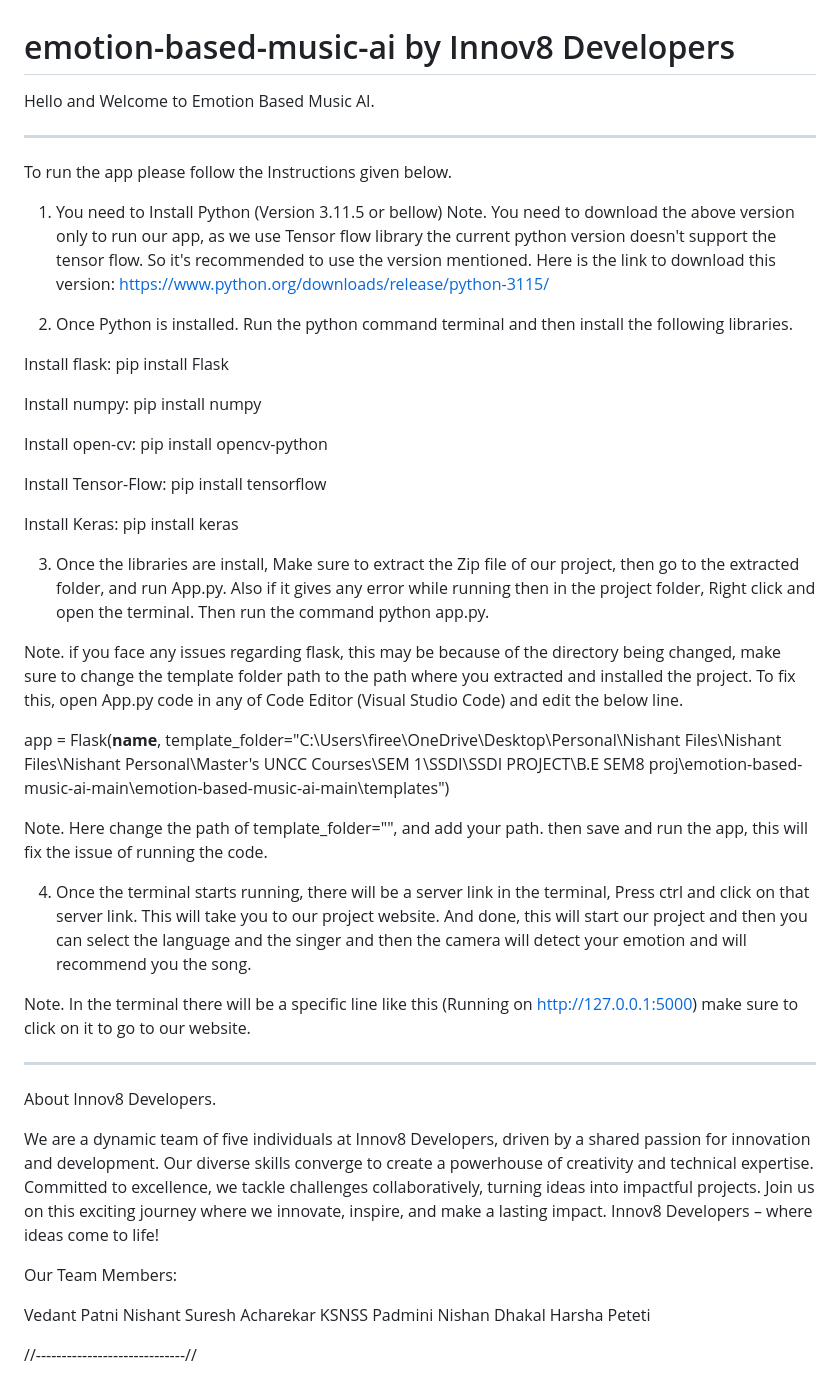
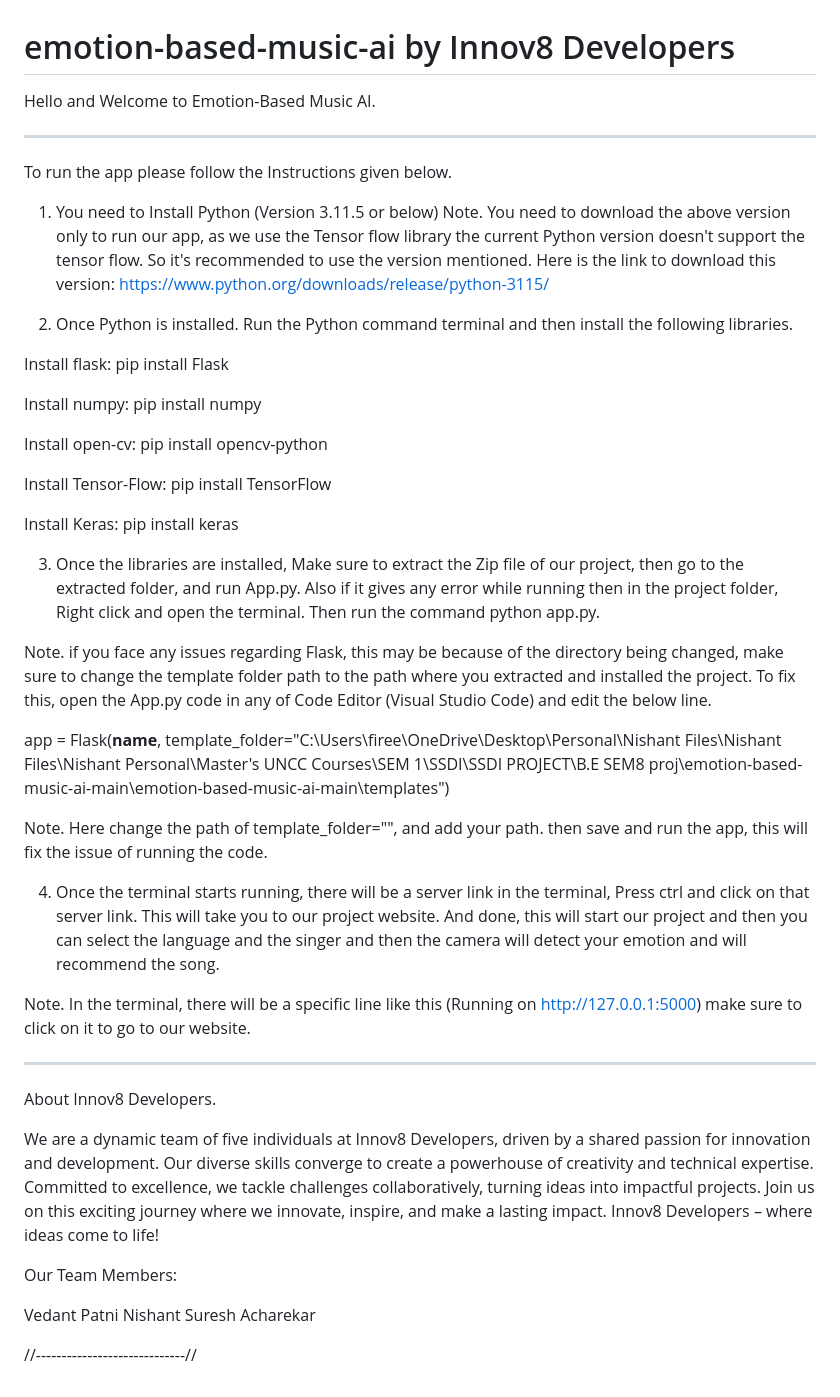
Before and after one commit to NishantA9/Emotion-Based-Music-AI, a Markdown page: emotion-based-music-ai-main/emotion-based-music-ai-main/README.md, the part around the change. GitHub-like rendering.

```diff
--- a/emotion-based-music-ai-main/emotion-based-music-ai-main/README.md
+++ b/emotion-based-music-ai-main/emotion-based-music-ai-main/README.md
@@ -1,16 +1,16 @@
 # emotion-based-music-ai by Innov8 Developers
 
-Hello and Welcome to Emotion Based Music AI.
+Hello and Welcome to Emotion-Based Music AI.
 
 -------------------------------------------------------------------------------------------------------------------
 
 To run the app please follow the Instructions given below.
 
-1) You need to Install Python (Version 3.11.5 or bellow)
-Note. You need to download the above version only to run our app, as we use Tensor flow library the current python version doesn't support the tensor flow. So it's recommended to use the version mentioned. Here is the link to download this version:
+1) You need to Install Python (Version 3.11.5 or below)
+Note. You need to download the above version only to run our app, as we use the Tensor flow library the current Python version doesn't support the tensor flow. So it's recommended to use the version mentioned. Here is the link to download this version:
 https://www.python.org/downloads/release/python-3115/
 
-2) Once Python is installed. Run the python command terminal and then install the following libraries.
+2) Once Python is installed. Run the Python command terminal and then install the following libraries.
 
 Install flask: pip install Flask
 
@@ -18,22 +18,22 @@ Install numpy: pip install numpy
 
 Install open-cv: pip install opencv-python
 
-Install Tensor-Flow: pip install tensorflow
+Install Tensor-Flow: pip install TensorFlow
 
 Install Keras: pip install keras
 
-3) Once the libraries are install, Make sure to extract the Zip file of our project, then go to the extracted folder, and run App.py. Also if it gives any error while running then in the project folder, Right click and open the terminal. Then run the command python app.py.
+3) Once the libraries are installed, Make sure to extract the Zip file of our project, then go to the extracted folder, and run App.py. Also if it gives any error while running then in the project folder, Right click and open the terminal. Then run the command python app.py.
 
-Note. if you face any issues regarding flask, this may be because of the directory being changed, make sure to change the template folder path to the path where you extracted and installed the project. To fix this, open App.py code in any of Code Editor (Visual Studio Code) and edit the below line.
+Note. if you face any issues regarding Flask, this may be because of the directory being changed, make sure to change the template folder path to the path where you extracted and installed the project. To fix this, open the App.py code in any of Code Editor (Visual Studio Code) and edit the below line.
 
 app = Flask(__name__, template_folder="C:\\Users\\firee\\OneDrive\\Desktop\\Personal\\Nishant Files\\Nishant Files\\Nishant Personal\\Master's UNCC Courses\\SEM 1\\SSDI\\SSDI PROJECT\\B.E SEM8 proj\\emotion-based-music-ai-main\\emotion-based-music-ai-main\\templates")
 
 Note. Here change the path of template_folder="", and add your path. then save and run the app, this will fix the issue of running the code.
 
 
-4) Once the terminal starts running, there will be a server link in the terminal, Press ctrl and click on that server link. This will take you to our project website. And done, this will start our project and then you can select the language and the singer and then the camera will detect your emotion and will recommend you the song.
+4) Once the terminal starts running, there will be a server link in the terminal, Press ctrl and click on that server link. This will take you to our project website. And done, this will start our project and then you can select the language and the singer and then the camera will detect your emotion and will recommend the song.
 
-Note. In the terminal there will be a specific line like this (Running on http://127.0.0.1:5000) make sure to click on it to go to our website.
+Note. In the terminal, there will be a specific line like this (Running on http://127.0.0.1:5000) make sure to click on it to go to our website.
 
 -----------------------------------------------------------------------------------------------------------------------
 
@@ -45,8 +45,6 @@ Our Team Members:
 
 Vedant Patni
 Nishant Suresh Acharekar
-KSNSS Padmini
-Nishan Dhakal
-Harsha Peteti
+
 
 //-----------------------------//
```
